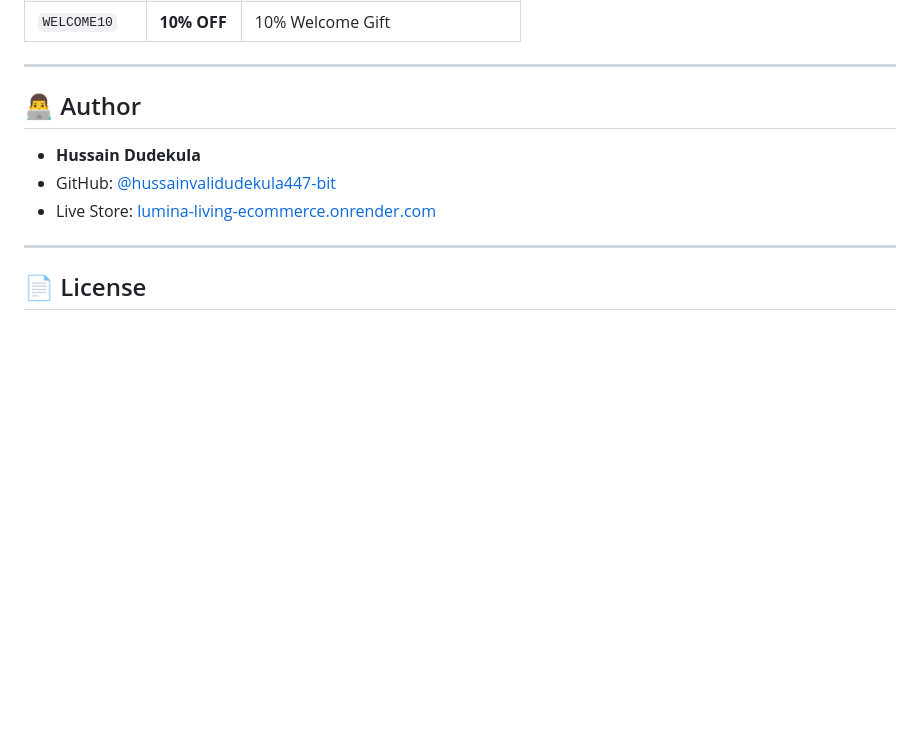
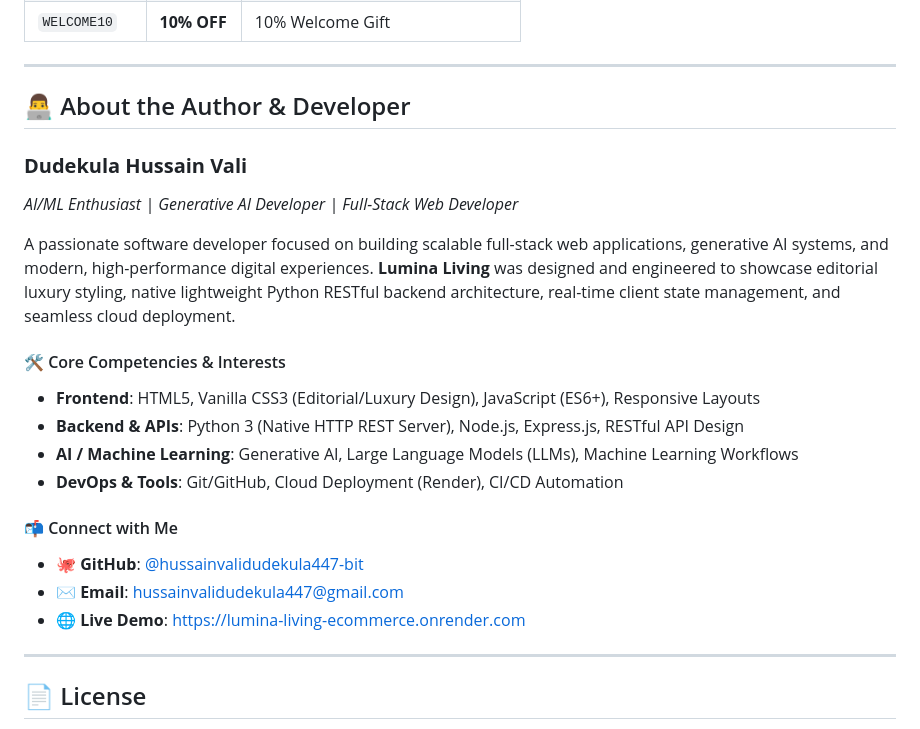
Before and after one commit to hussainvalidudekula447-bit/Lumina-living-ecommerce, a Markdown page: README.md, the part around one of its changes. Rendered like a GitHub page; blank space fills up the shorter version.

Commit message:
docs: enrich About the Author & Developer section with bio, competencies, and contact links

```diff
--- a/README.md
+++ b/README.md
@@ -141,8 +141,23 @@ python server.py
 
 ---
 
-## 👨‍💻 Author
+## 👨‍💻 About the Author & Developer
 
-- **Hussain Dudekula**
-- GitHub: [@hussainvalidudekula447-bit](https://github.com/hussainvalidudekula447-bit)
-- Live Store: [lumina-living-ecommerce.onrender.com](https://lumina-living-ecommerce.onrender.com/)
+<div align="left">
+
+### **Dudekula Hussain Vali**
+*AI/ML Enthusiast | Generative AI Developer | Full-Stack Web Developer*
+
+A passionate software developer focused on building scalable full-stack web applications, generative AI systems, and modern, high-performance digital experiences. **Lumina Living** was designed and engineered to showcase editorial luxury styling, native lightweight Python RESTful backend architecture, real-time client state management, and seamless cloud deployment.
+
+#### 🛠️ Core Competencies & Interests
+- **Frontend**: HTML5, Vanilla CSS3 (Editorial/Luxury Design), JavaScript (ES6+), Responsive Layouts
+- **Backend & APIs**: Python 3 (Native HTTP REST Server), Node.js, Express.js, RESTful API Design
+- **AI / Machine Learning**: Generative AI, Large Language Models (LLMs), Machine Learning Workflows
+- **DevOps & Tools**: Git/GitHub, Cloud Deployment (Render), CI/CD Automation
+
+#### 📬 Connect with Me
+- 🐙 **GitHub**: [@hussainvalidudekula447-bit](https://github.com/hussainvalidudekula447-bit)
+- ✉️ **Email**: [hussainvalidudekula447@gmail.com](mailto:hussainvalidudekula447@gmail.com)
+- 🌐 **Live Demo**: [https://lumina-living-ecommerce.onrender.com](https://lumina-living-ecommerce.onrender.com/)
+
```
Also changed, not shown: other parts of README.md (+1 -0 lines).
